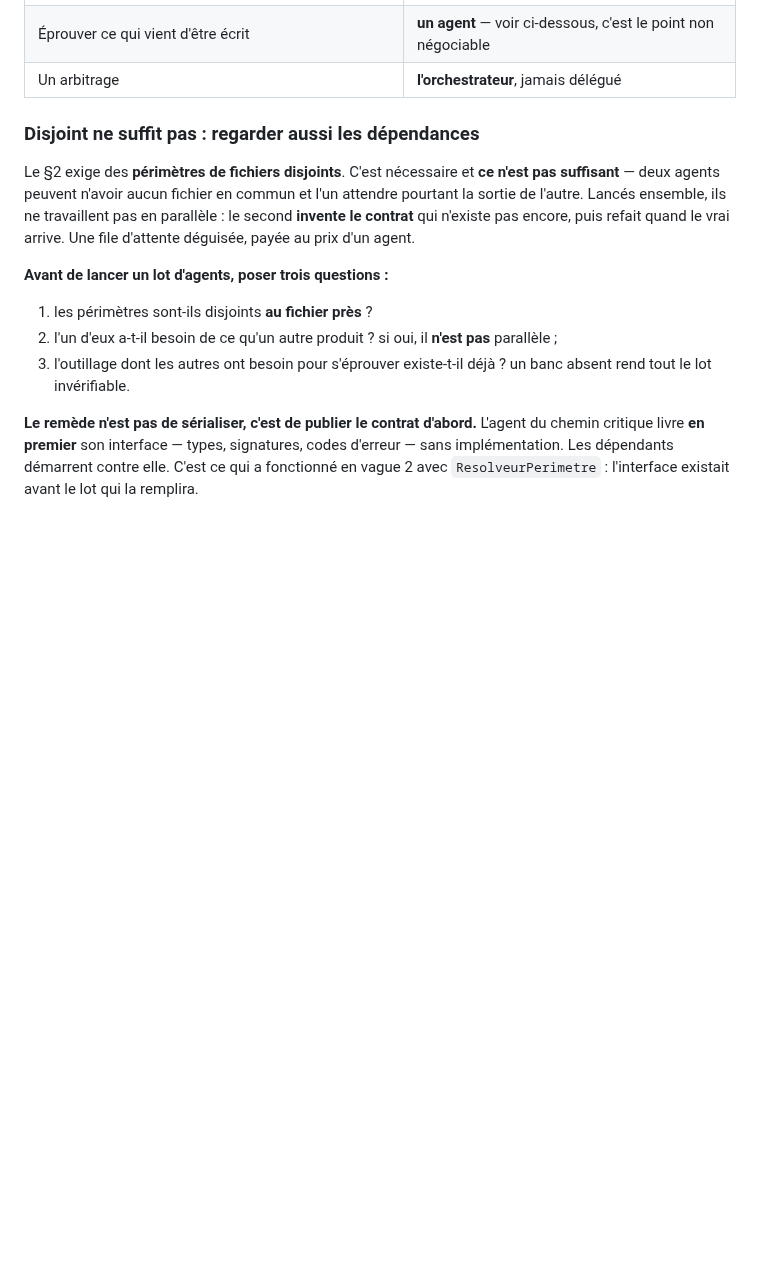
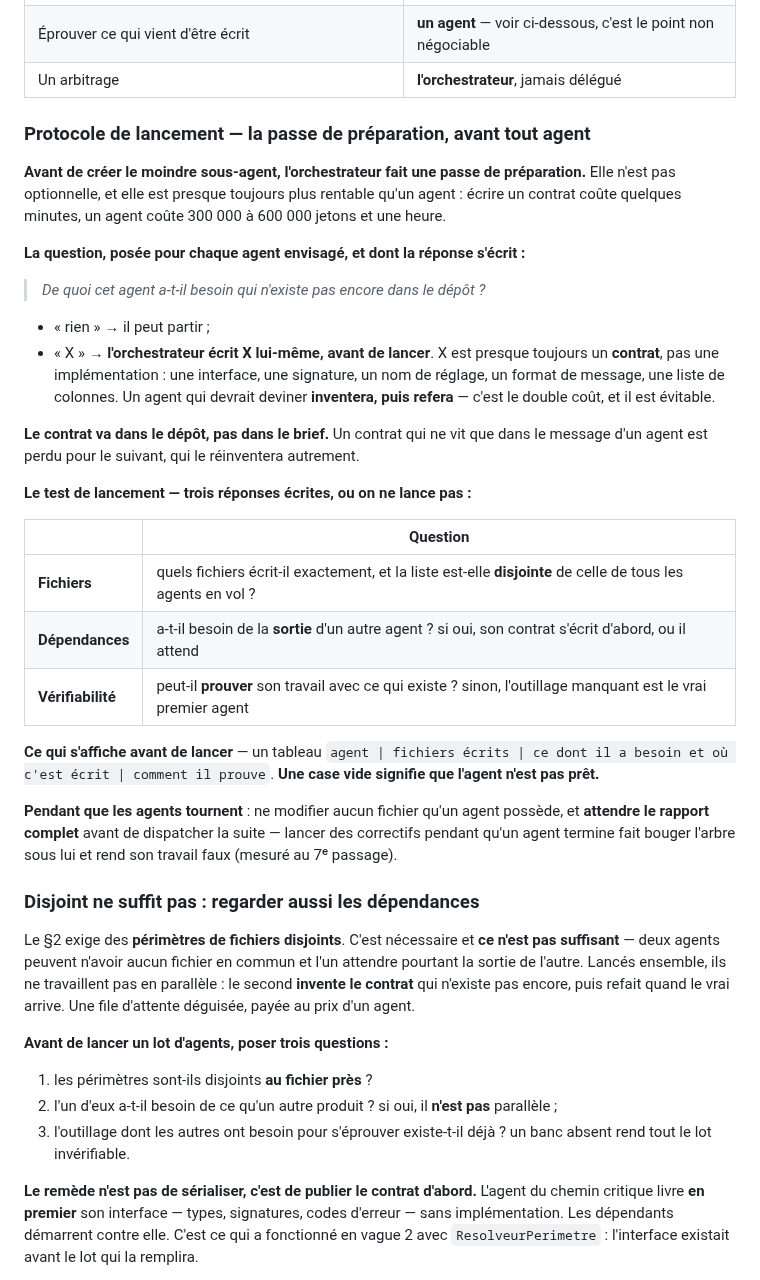
Before and after one commit to Hakim1195/cyber-grc, a Markdown page: docs/PLAN_EXECUTION.md, the part around the change. Rendered like a GitHub page; blank space fills up the shorter version.

Commit message:
Le protocole de lancement : la passe de préparation avant tout agent
La règle qui manquait, et qui vaut plus que le dosage : un agent ne se lance que
s'il a tout et n'attend rien. L'indépendance ne se constate pas, elle se
fabrique — c'est à l'orchestrateur d'écrire d'abord ce qui manque, et ce qui
manque est presque toujours un contrat, pas une implémentation.

Avec le test de lancement en trois questions dont les réponses s'écrivent, et le
tableau à afficher avant de lancer : une case vide signifie que l'agent n'est pas
prêt. C'est ce qui transforme la règle en geste vérifiable plutôt qu'en intention.

Et le contrat va dans le dépôt, pas dans le brief : un contrat qui ne vit que
dans le message d'un agent est perdu pour le suivant, qui le réinventera
autrement.

Co-Authored-By: Claude Opus 5 <noreply@anthropic.com>
Claude-Session: https://claude.ai/code/session_01QWbf1WAAqkw4YNtq3ZMZ8F

```diff
--- a/docs/PLAN_EXECUTION.md
+++ b/docs/PLAN_EXECUTION.md
@@ -142,6 +142,40 @@ disjoints → un agent.** Sinon, l'orchestrateur le fait directement.
 | Trois fronts indépendants à mener de front | **des agents**, périmètres disjoints (§2) |
 | Éprouver ce qui vient d'être écrit | **un agent** — voir ci-dessous, c'est le point non négociable |
 | Un arbitrage | **l'orchestrateur**, jamais délégué |
+
+### Protocole de lancement — la passe de préparation, avant tout agent
+
+**Avant de créer le moindre sous-agent, l'orchestrateur fait une passe de préparation.** Elle
+n'est pas optionnelle, et elle est presque toujours plus rentable qu'un agent : écrire un contrat
+coûte quelques minutes, un agent coûte 300 000 à 600 000 jetons et une heure.
+
+**La question, posée pour chaque agent envisagé, et dont la réponse s'écrit :**
+
+> *De quoi cet agent a-t-il besoin qui n'existe pas encore dans le dépôt ?*
+
+- « rien » → il peut partir ;
+- « X » → **l'orchestrateur écrit X lui-même, avant de lancer**. X est presque toujours un
+  **contrat**, pas une implémentation : une interface, une signature, un nom de réglage, un
+  format de message, une liste de colonnes. Un agent qui devrait deviner **inventera, puis
+  refera** — c'est le double coût, et il est évitable.
+
+**Le contrat va dans le dépôt, pas dans le brief.** Un contrat qui ne vit que dans le message
+d'un agent est perdu pour le suivant, qui le réinventera autrement.
+
+**Le test de lancement — trois réponses écrites, ou on ne lance pas :**
+
+| | Question |
+|---|---|
+| **Fichiers** | quels fichiers écrit-il exactement, et la liste est-elle **disjointe** de celle de tous les agents en vol ? |
+| **Dépendances** | a-t-il besoin de la **sortie** d'un autre agent ? si oui, son contrat s'écrit d'abord, ou il attend |
+| **Vérifiabilité** | peut-il **prouver** son travail avec ce qui existe ? sinon, l'outillage manquant est le vrai premier agent |
+
+**Ce qui s'affiche avant de lancer** — un tableau `agent | fichiers écrits | ce dont il a besoin
+et où c'est écrit | comment il prouve`. **Une case vide signifie que l'agent n'est pas prêt.**
+
+**Pendant que les agents tournent** : ne modifier aucun fichier qu'un agent possède, et
+**attendre le rapport complet** avant de dispatcher la suite — lancer des correctifs pendant
+qu'un agent termine fait bouger l'arbre sous lui et rend son travail faux (mesuré au 7ᵉ passage).
 
 ### Disjoint ne suffit pas : regarder aussi les dépendances
 
```
